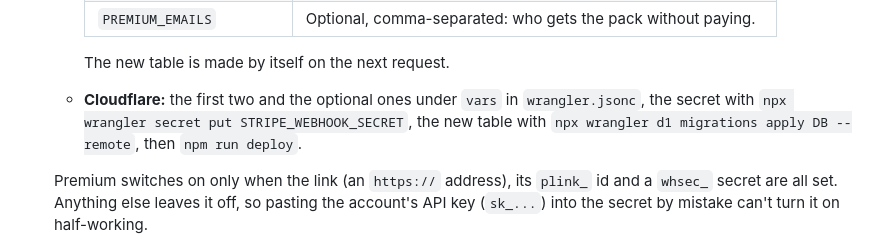
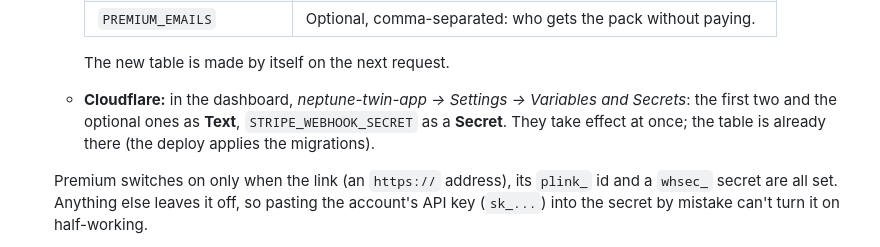
Before and after one commit to TTVV-7/Neptune-digital-twin, a Markdown page: docs/premium.md, the part around the change. Rendered like a GitHub page.

```diff
--- a/docs/premium.md
+++ b/docs/premium.md
@@ -66,9 +66,9 @@ Payment Link, and refunds of anything else.
      | `PREMIUM_EMAILS` | Optional, comma-separated: who gets the pack without paying. |
 
      The new table is made by itself on the next request.
-   - **Cloudflare:** the first two and the optional ones under `vars` in `wrangler.jsonc`, the
-     secret with `npx wrangler secret put STRIPE_WEBHOOK_SECRET`, the new table with
-     `npx wrangler d1 migrations apply DB --remote`, then `npm run deploy`.
+   - **Cloudflare:** in the dashboard, *neptune-twin-app → Settings → Variables and Secrets*:
+     the first two and the optional ones as **Text**, `STRIPE_WEBHOOK_SECRET` as a **Secret**.
+     They take effect at once; the table is already there (the deploy applies the migrations).
 
    Premium switches on only when the link (an `https://` address), its `plink_` id and a
    `whsec_` secret are all set. Anything else leaves it off, so pasting the account's API key
```
Also changed, not shown: README.md (+2 -0 lines), docs/accounts.md (+33 -39 lines).
